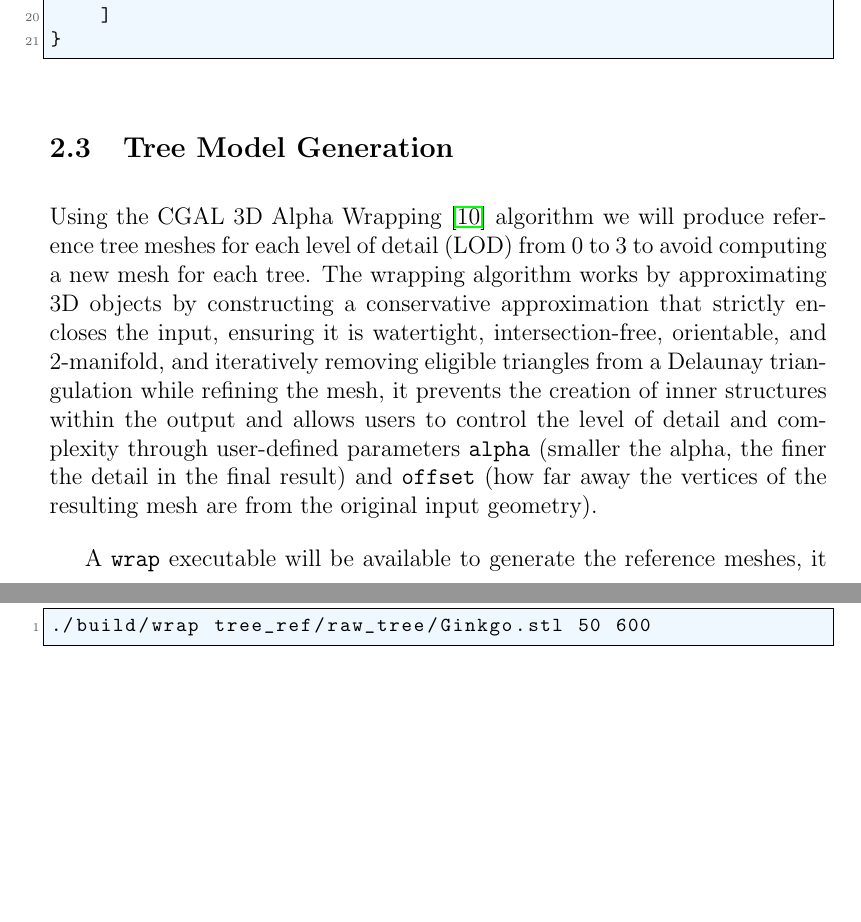
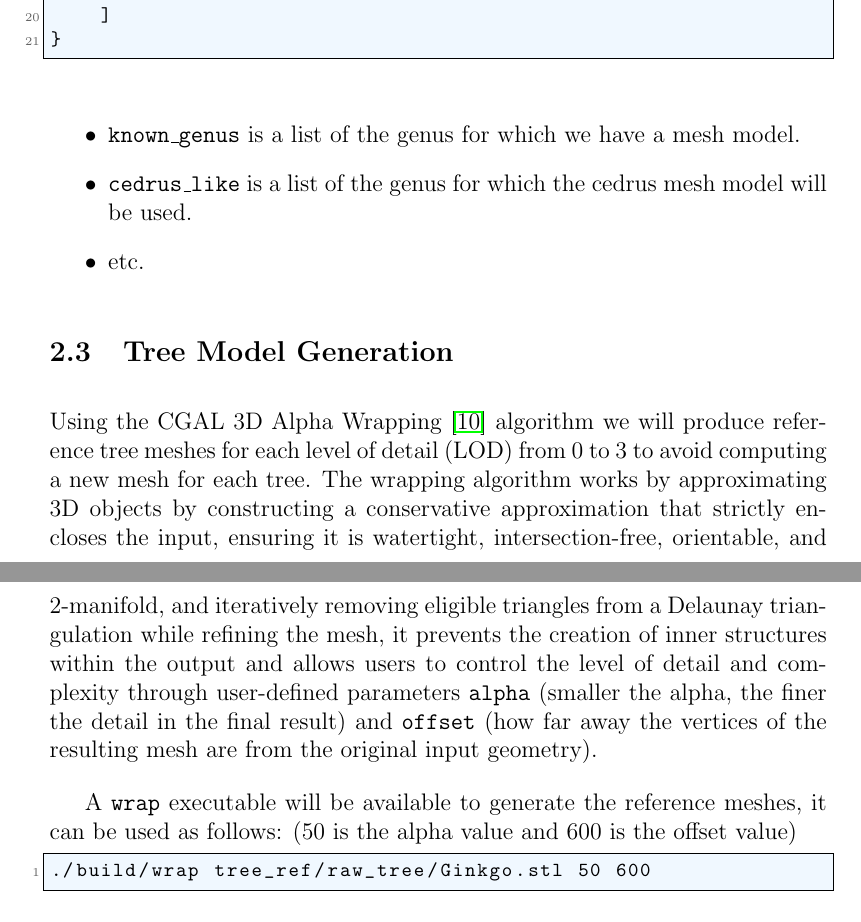
Before and after one commit to master-csmi/2024-m1-vegetation, a LaTeX document (report.tex): two parts of pages 12 and 13 of 24, joined at a grey line, cut so that both start at the same text, the shorter picture padded with empty space. Compiled offline with pdfLaTeX.

Commit message:
updated readme for wrapping and using trees.json

```diff
--- a/report.tex
+++ b/report.tex
@@ -318,6 +318,12 @@ categories for the meshing of the trees. \\
     ]
 }
 \end{lstlisting}
+
+\begin{itemize}
+    \item \texttt{known\_genus} is a list of the genus for which we have a mesh model.
+    \item \texttt{cedrus\_like} is a list of the genus for which the cedrus mesh model will be used.
+    \item etc.
+\end{itemize}
 
 \subsection{Tree Model Generation}
 Using the CGAL 3D Alpha Wrapping \cite{cgal_alpha_wrapper} algorithm we will produce
```
Also changed, not shown: 1 other file.
